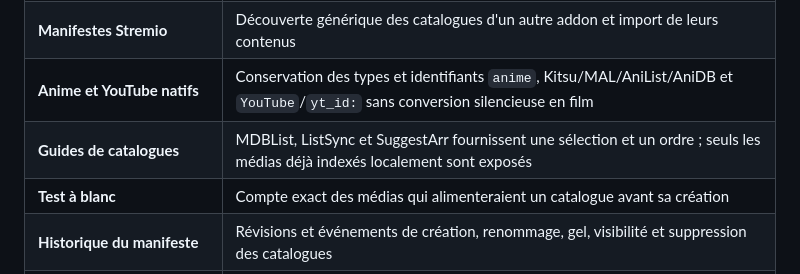
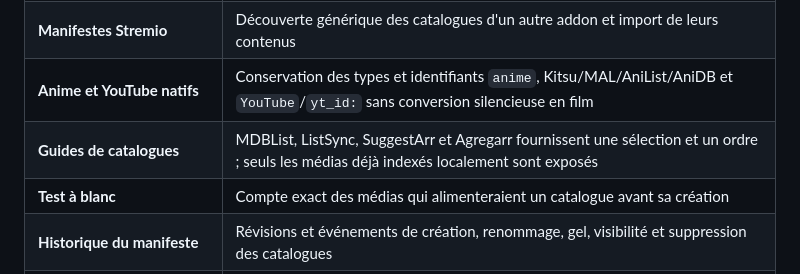
Before and after one commit to Aerya/stremio-rss-catalog, a Markdown page: README.md, the part around the change. Rendered like a GitHub page.

```diff
--- a/README.md
+++ b/README.md
@@ -49,7 +49,7 @@
 | **Pastebins imbriqués** | Pages directes, pointeurs JSON et index maîtres catégorisés avec récursion bornée, déduplication et protection des hôtes découverts |
 | **Manifestes Stremio** | Découverte générique des catalogues d'un autre addon et import de leurs contenus |
 | **Anime et YouTube natifs** | Conservation des types et identifiants `anime`, Kitsu/MAL/AniList/AniDB et `YouTube`/`yt_id:` sans conversion silencieuse en film |
-| **Guides de catalogues** | MDBList, ListSync et SuggestArr fournissent une sélection et un ordre ; seuls les médias déjà indexés localement sont exposés |
+| **Guides de catalogues** | MDBList, ListSync, SuggestArr et Agregarr fournissent une sélection et un ordre ; seuls les médias déjà indexés localement sont exposés |
 | **Test à blanc** | Compte exact des médias qui alimenteraient un catalogue avant sa création |
 | **Historique du manifeste** | Révisions et événements de création, renommage, gel, visibilité et suppression des catalogues |
 | **Détection automatique** | Catégorie identifiée depuis le nom de release, l'URL du flux ou les genres TMDB/OMDb |
```
Also changed, not shown: README.de.md (+1 -1 lines), README.en.md (+1 -1 lines).
